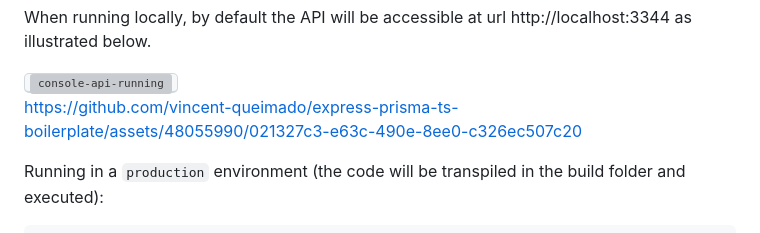
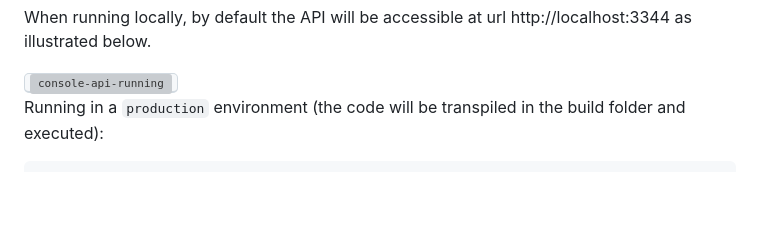
Before and after one commit to vincent-queimado/express-prisma-ts-boilerplate, a Markdown page: readme.md, the part around the change. Rendered like a GitHub page; blank space fills up the shorter version; grey boxes are pictures that could not be loaded.

```diff
--- a/readme.md
+++ b/readme.md
@@ -114,8 +114,6 @@ When running locally, by default the API will be accessible at url http://localh
   </kbd>
 </div>
 </br>
-
-https://github.com/vincent-queimado/express-prisma-ts-boilerplate/assets/48055990/021327c3-e63c-490e-8ee0-c326ec507c20
 
 Running in a `production` environment (the code will be transpiled in the build folder and executed):</br>
 
```
